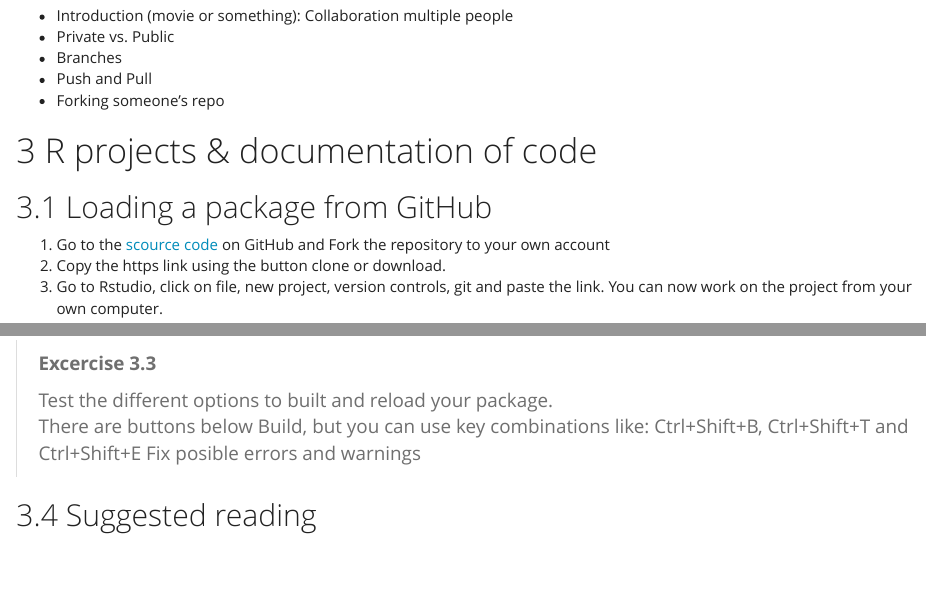
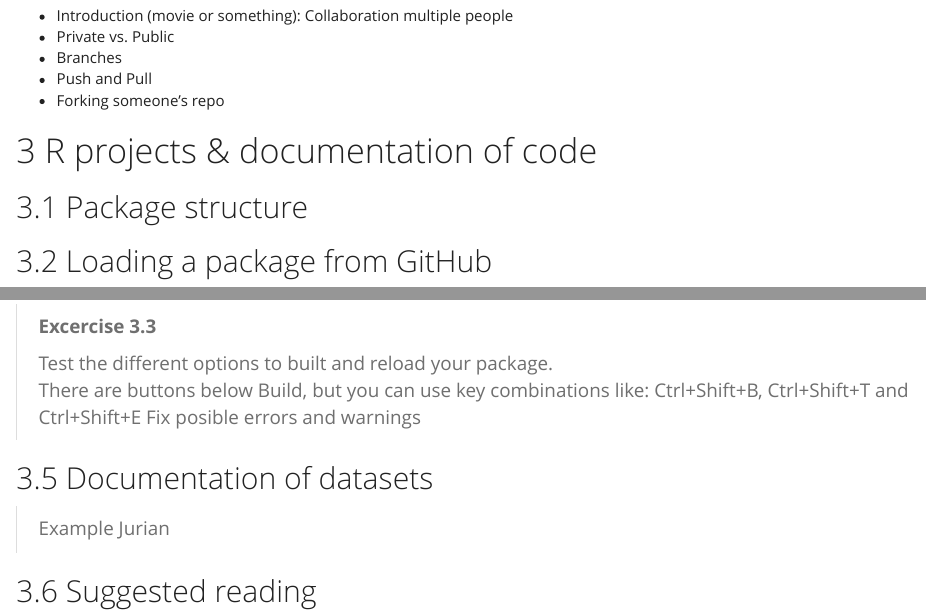
Before and after one commit to MariekeDirk/Reproducibility-Reusability-course, an R Markdown document (vignettes/InstructionManual.Rmd): the page in a window 1100 px wide, from 1310 px down, and a second part further down, joined at a grey line. Rendered offline with R 4.5, knitr and Pandoc, with nearby package versions; badge pictures from the web are left out.

Commit message:
Update InstructionManual.Rmd

```diff
--- a/vignettes/InstructionManual.Rmd
+++ b/vignettes/InstructionManual.Rmd
@@ -75,6 +75,7 @@ GitHub:
 * Forking someone's repo
 
 # R projects & documentation of code
+## Package structure
 
 ## Loading a package from GitHub
 1. Go to the [scource code](https://github.com/MariekeDirk/Reproducability-Reusability-course.git) on GitHub and Fork the repository to your own account
@@ -146,6 +147,10 @@ devtools::document()
 > There are buttons below Build, but you can use key combinations like: Ctrl+Shift+B, Ctrl+Shift+T and Ctrl+Shift+E
 > Fix posible errors and warnings
 
+## Documentation of datasets
+
+> Example Jurian
+
 ## Suggested reading
 * [Rstudio Support](https://support.rstudio.com/hc/en-us/articles/200486488-Developing-Packages-with-RStudio)
 * [R Packages by Hadley Wickham](http://r-pkgs.had.co.nz/)
```
